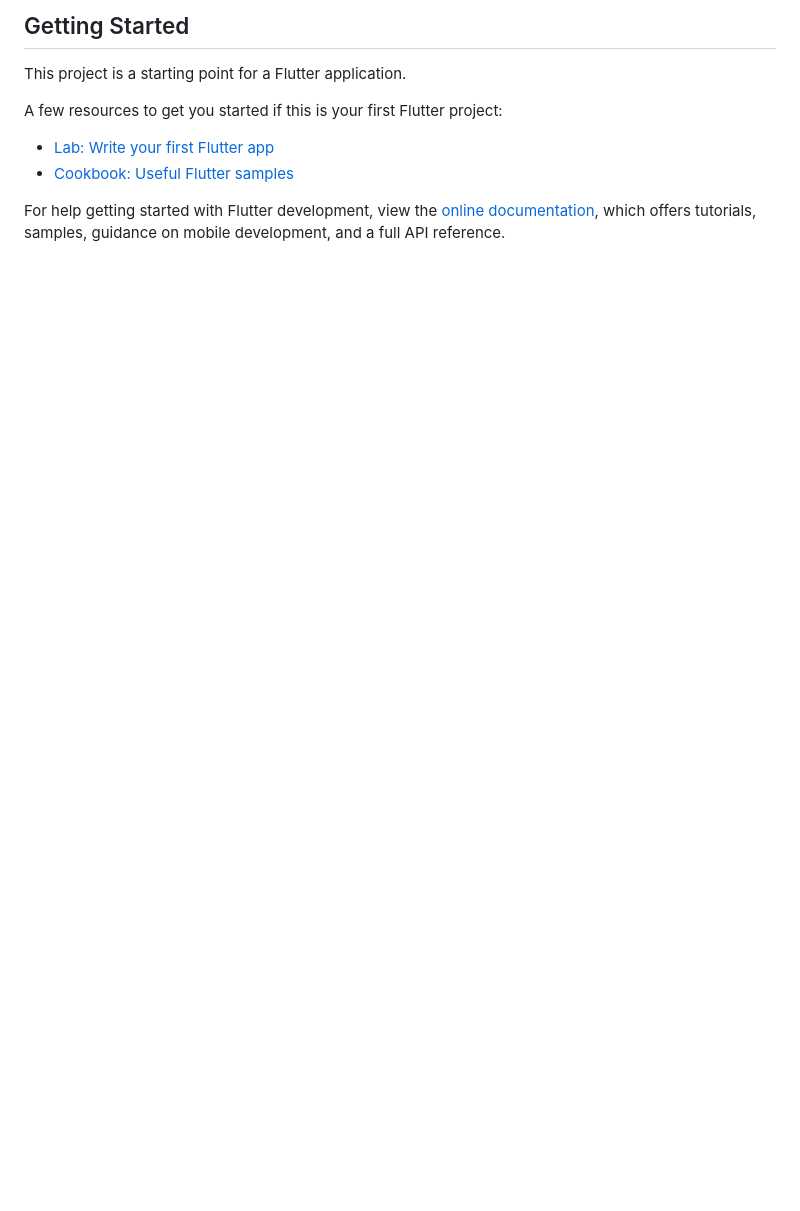
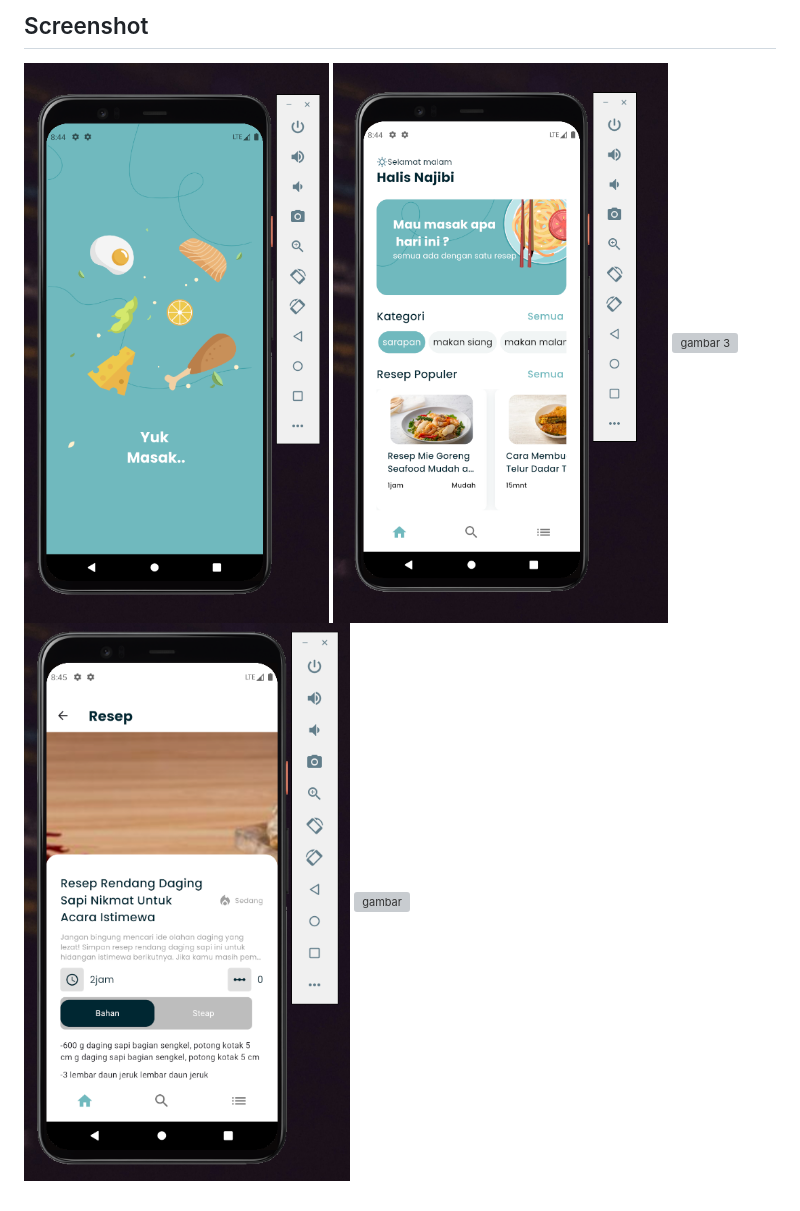
Before and after one commit to halisnajibi/yukmasak, a Markdown page: README.md, the part around the change printed below. Drawn GitHub-style; pictures changed too: readme/home.png (added), readme/resep.png (added), readme/splash.png (added); blank space fills up the shorter version; grey boxes are pictures that could not be loaded.

Commit message:
tambah readme

```diff
--- a/README.md
+++ b/README.md
@@ -4,13 +6,7 @@ A new Flutter project.
 
-## Getting Started
-
-This project is a starting point for a Flutter application.
-
-A few resources to get you started if this is your first Flutter project:
-
-- [Lab: Write your first Flutter app](https://docs.flutter.dev/get-started/codelab)
-- [Cookbook: Useful Flutter samples](https://docs.flutter.dev/cookbook)
-
-For help getting started with Flutter development, view the
-[online documentation](https://docs.flutter.dev/), which offers tutorials,
-samples, guidance on mobile development, and a full API reference.
+## Screenshot
+![gambar 1](./readme/splash.png)
+![gambar 2](./readme/home.png)
+![gambar 3](./readme/search.png.png)
+![gambar 4](./readme/resep.png)
+![gambar ](./readme/artikel.png.png)
```
Also changed, not shown: other parts of README.md (+3 -1 lines), readme/artikel.png (added), readme/search.png (added), 1 other file.
